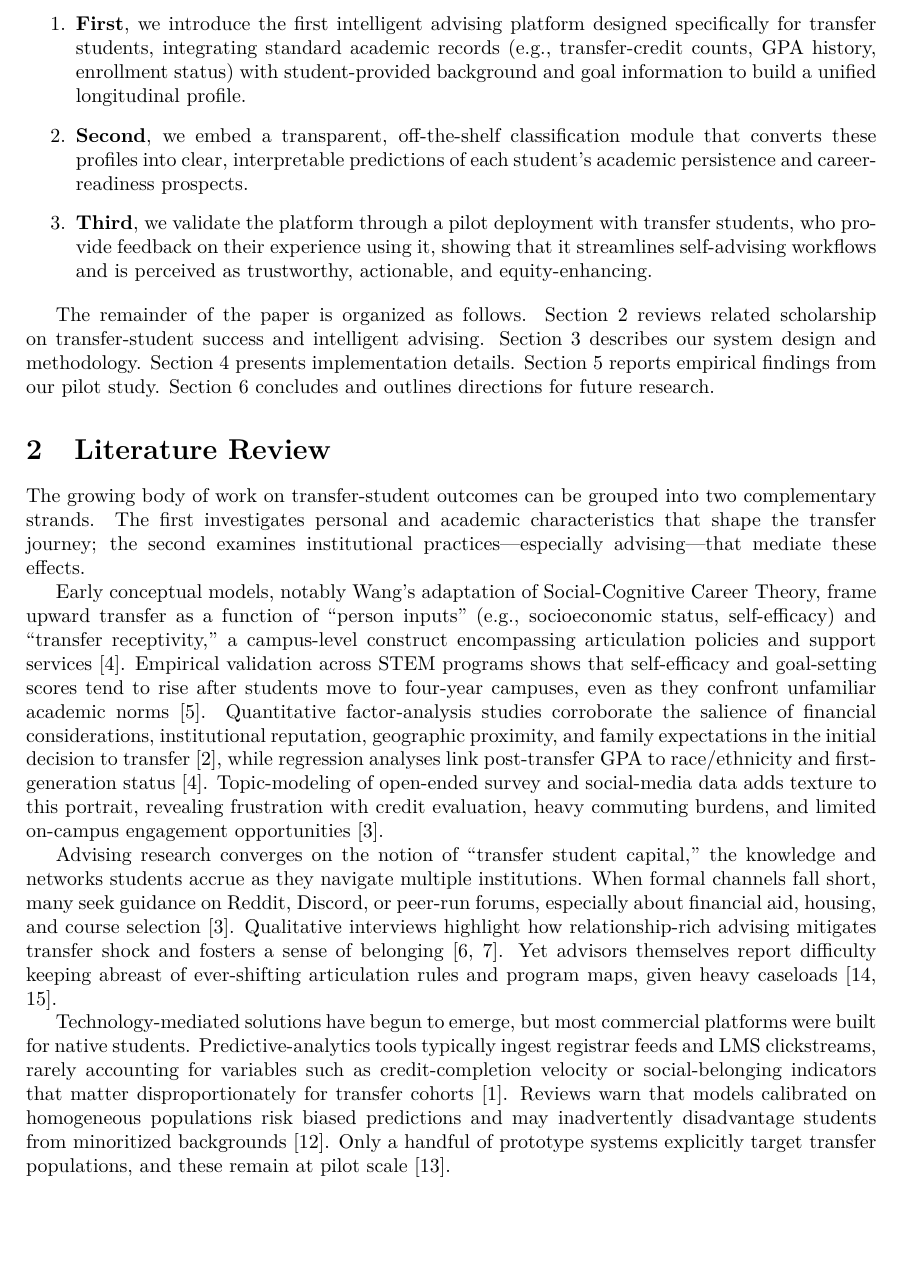
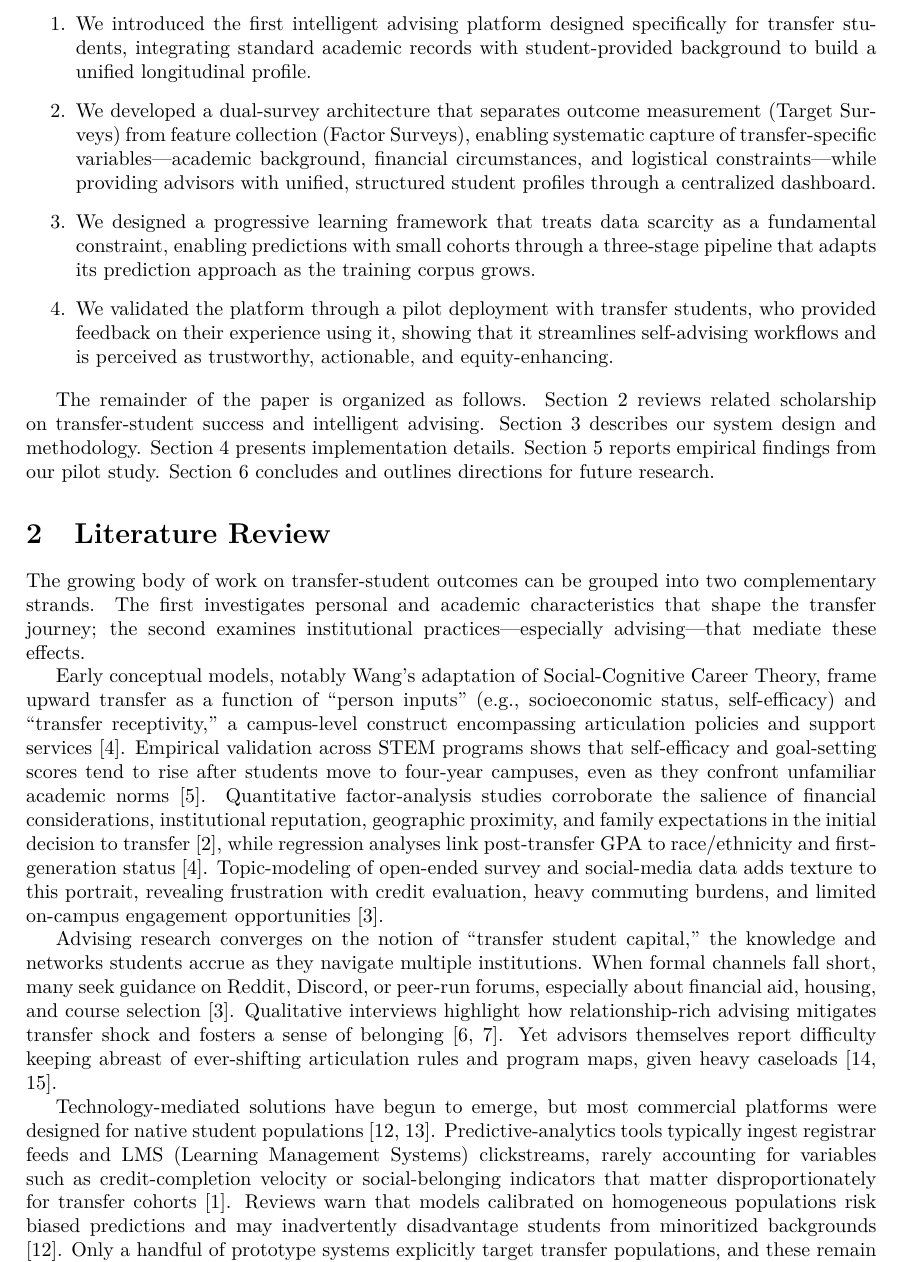
Before and after one commit to mandloideep/acosus-presentation, a LaTeX paper (research-paper/current/overleaf/main.tex): part of page 2 of 16 before the commit and part of page 2 of 17 after it, cut so that both start at the same text, the shorter picture padded with empty space. Compiled offline with pdfLaTeX.

Commit message:
Section 1: Introduction and 2. Literature Review

```diff
--- a/research-paper/current/overleaf/main.tex
+++ b/research-paper/current/overleaf/main.tex
@@ -92,8 +92,9 @@ To address this gap, we designed and evaluated an intelligent advising system th
 
 \begin{enumerate}
-    \item \textbf{First}, we introduce the first intelligent advising platform designed specifically for transfer students, integrating standard academic records (e.g., transfer-credit counts, GPA history, enrollment status) with student-provided background and goal information to build a unified longitudinal profile.
-    \item \textbf{Second}, we embed a transparent, off-the-shelf classification module that converts these profiles into clear, interpretable predictions of each student's academic persistence and career-readiness prospects.
-    \item \textbf{Third}, we validate the platform through a pilot deployment with transfer students, who provide feedback on their experience using it, showing that it streamlines self-advising workflows and is perceived as trustworthy, actionable, and equity-enhancing.
+    \item We introduced the first intelligent advising platform designed specifically for transfer students, integrating standard academic records with student-provided background to build a unified longitudinal profile.
+    \item We developed a dual-survey architecture that separates outcome measurement (Target Surveys) from feature collection (Factor Surveys), enabling systematic capture of transfer-specific variables---academic background, financial circumstances, and logistical constraints---while providing advisors with unified, structured student profiles through a centralized dashboard.
+    \item We designed a progressive learning framework that treats data scarcity as a fundamental constraint, enabling predictions with small cohorts through a three-stage pipeline that adapts its prediction approach as the training corpus grows.
+    \item We validated the platform through a pilot deployment with transfer students, who provided feedback on their experience using it, showing that it streamlines self-advising workflows and is perceived as trustworthy, actionable, and equity-enhancing.
 \end{enumerate}
 
 The remainder of the paper is organized as follows. Section~\ref{sec:literature} reviews related scholarship on transfer-student success and intelligent advising. Section~\ref{sec:design} describes our system design and methodology. Section~\ref{sec:implementation} presents implementation details. Section~\ref{sec:evaluation} reports empirical findings from our pilot study. Section~\ref{sec:conclusion} concludes and outlines directions for future research.
@@ -109,7 +110,7 @@ Early conceptual models, notably Wang's adaptation of Social-Cognitive Career Th
 
 Advising research converges on the notion of ``transfer student capital,'' the knowledge and networks students accrue as they navigate multiple institutions. When formal channels fall short, many seek guidance on Reddit, Discord, or peer-run forums, especially about financial aid, housing, and course selection \cite{topicmodeling2024}. Qualitative interviews highlight how relationship-rich advising mitigates transfer shock and fosters a sense of belonging \cite{preposttransfer2014,transfershock2016}. Yet advisors themselves report difficulty keeping abreast of ever-shifting articulation rules and program maps, given heavy caseloads \cite{nguyen2024,harper2019}.
 
-Technology-mediated solutions have begun to emerge, but most commercial platforms were built for native students. Predictive-analytics tools typically ingest registrar feeds and LMS clickstreams, rarely accounting for variables such as credit-completion velocity or social-belonging indicators that matter disproportionately for transfer cohorts \cite{acosus2024}. Reviews warn that models calibrated on homogeneous populations risk biased predictions and may inadvertently disadvantage students from minoritized backgrounds \cite{denley2016}. Only a handful of prototype systems explicitly target transfer populations, and these remain at pilot scale \cite{bosse2019}.
+Technology-mediated solutions have begun to emerge, but most commercial platforms were designed for native student populations \cite{denley2016,bosse2019}. Predictive-analytics tools typically ingest registrar feeds and LMS (Learning Management Systems) clickstreams, rarely accounting for variables such as credit-completion velocity or social-belonging indicators that matter disproportionately for transfer cohorts \cite{acosus2024}. Reviews warn that models calibrated on homogeneous populations risk biased predictions and may inadvertently disadvantage students from minoritized backgrounds \cite{denley2016}. Only a handful of prototype systems explicitly target transfer populations, and these remain at pilot scale \cite{bosse2019}.
 
 Against this backdrop, scholars have called for mixed-methods approaches that integrate quantitative data with rich qualitative insights \cite{socialcognitive2022,wang2020}. Topic modeling offers a promising avenue: by extracting latent themes from narrative responses, researchers can surface under-documented challenges and aspirations. Deng et al.\ applied Revealed Causal Mapping to social-media posts to trace influence patterns in online transfer communities \cite{deng2021}, while Harper et al.\ leveraged semi-structured interviews to reform advising workflows \cite{harper2019}. However, few studies have fed such unstructured insights back into automated advising tools.
 
```
Also changed, not shown: research-paper/current/overleaf/main.tex (4 more changed lines).
